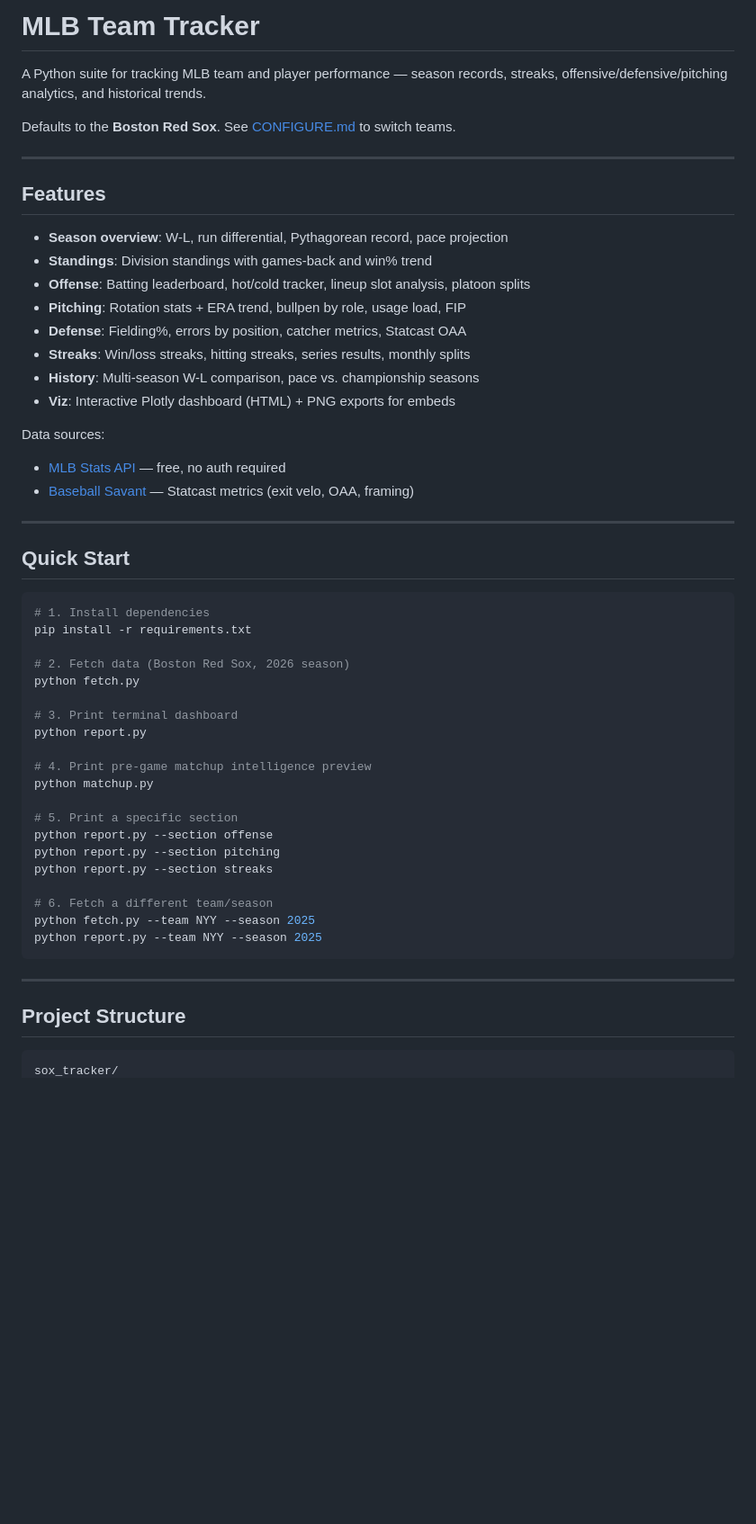
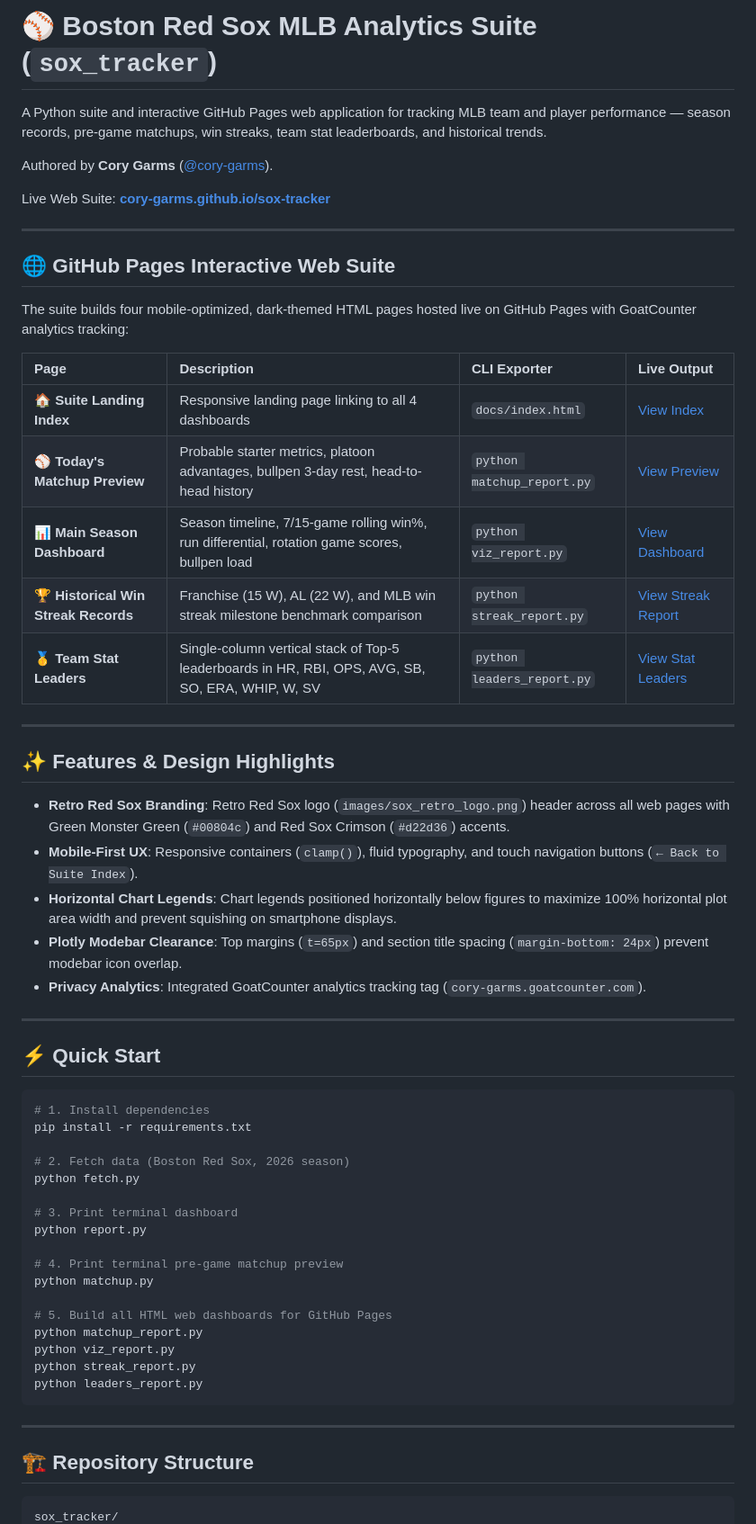
Before and after one commit to cory-garms/sox-tracker, a Markdown page: README.md, the part around one of its changes. Shown at 90% size. Drawn GitHub-style; blank space fills up the shorter version.

````diff
--- a/README.md
+++ b/README.md
@@ -1,30 +1,38 @@
-# MLB Team Tracker
+# ⚾ Boston Red Sox MLB Analytics Suite (`sox_tracker`)
 
-A Python suite for tracking MLB team and player performance — season records,
-streaks, offensive/defensive/pitching analytics, and historical trends.
+A Python suite and interactive GitHub Pages web application for tracking MLB team and player performance — season records, pre-game matchups, win streaks, team stat leaderboards, and historical trends.
 
-Defaults to the **Boston Red Sox**. See [CONFIGURE.md](CONFIGURE.md) to switch teams.
+Authored by **Cory Garms** ([@cory-garms](https://github.com/cory-garms)).
+
+Live Web Suite: **[cory-garms.github.io/sox-tracker](https://cory-garms.github.io/sox-tracker/)**
 
 ---
 
-## Features
+## 🌐 GitHub Pages Interactive Web Suite
 
-- **Season overview**: W-L, run differential, Pythagorean record, pace projection
-- **Standings**: Division standings with games-back and win% trend
-- **Offense**: Batting leaderboard, hot/cold tracker, lineup slot analysis, platoon splits
-- **Pitching**: Rotation stats + ERA trend, bullpen by role, usage load, FIP
-- **Defense**: Fielding%, errors by position, catcher metrics, Statcast OAA
-- **Streaks**: Win/loss streaks, hitting streaks, series results, monthly splits
-- **History**: Multi-season W-L comparison, pace vs. championship seasons
-- **Viz**: Interactive Plotly dashboard (HTML) + PNG exports for embeds
+The suite builds four mobile-optimized, dark-themed HTML pages hosted live on GitHub Pages with GoatCounter analytics tracking:
 
-Data sources:
-- [MLB Stats API](https://statsapi.mlb.com/api/v1/) — free, no auth required
-- [Baseball Savant](https://baseballsavant.mlb.com) — Statcast metrics (exit velo, OAA, framing)
+| Page | Description | CLI Exporter | Live Output |
+| :--- | :--- | :--- | :--- |
+| 🏠 **Suite Landing Index** | Responsive landing page linking to all 4 dashboards | `docs/index.html` | [View Index](https://cory-garms.github.io/sox-tracker/) |
+| ⚾ **Today's Matchup Preview** | Probable starter metrics, platoon advantages, bullpen 3-day rest, head-to-head history | `python matchup_report.py` | [View Preview](https://cory-garms.github.io/sox-tracker/matchup_BOS_2026.html) |
+| 📊 **Main Season Dashboard** | Season timeline, 7/15-game rolling win%, run differential, rotation game scores, bullpen load | `python viz_report.py` | [View Dashboard](https://cory-garms.github.io/sox-tracker/dashboard_BOS_2026.html) |
+| 🏆 **Historical Win Streak Records** | Franchise (15 W), AL (22 W), and MLB win streak milestone benchmark comparison | `python streak_report.py` | [View Streak Report](https://cory-garms.github.io/sox-tracker/streak_records_BOS_2026.html) |
+| 🥇 **Team Stat Leaders** | Single-column vertical stack of Top-5 leaderboards in HR, RBI, OPS, AVG, SB, SO, ERA, WHIP, W, SV | `python leaders_report.py` | [View Stat Leaders](https://cory-garms.github.io/sox-tracker/leaders_BOS_2026.html) |
 
 ---
 
-## Quick Start
+## ✨ Features & Design Highlights
+
+- **Retro Red Sox Branding**: Retro Red Sox logo (`images/sox_retro_logo.png`) header across all web pages with Green Monster Green (`#00804c`) and Red Sox Crimson (`#d22d36`) accents.
+- **Mobile-First UX**: Responsive containers (`clamp()`), fluid typography, and touch navigation buttons (`← Back to Suite Index`).
+- **Horizontal Chart Legends**: Chart legends positioned horizontally below figures to maximize 100% horizontal plot area width and prevent squishing on smartphone displays.
+- **Plotly Modebar Clearance**: Top margins (`t=65px`) and section title spacing (`margin-bottom: 24px`) prevent modebar icon overlap.
+- **Privacy Analytics**: Integrated GoatCounter analytics tracking tag (`cory-garms.goatcounter.com`).
+
+---
+
+## ⚡ Quick Start
 
 ```bash
 # 1. Install dependencies
@@ -36,22 +44,19 @@ python fetch.py
 # 3. Print terminal dashboard
 python report.py
 
-# 4. Print pre-game matchup intelligence preview
+# 4. Print terminal pre-game matchup preview
 python matchup.py
 
-# 5. Print a specific section
-python report.py --section offense
-python report.py --section pitching
-python report.py --section streaks
-
-# 6. Fetch a different team/season
-python fetch.py --team NYY --season 2025
-python report.py --team NYY --season 2025
+# 5. Build all HTML web dashboards for GitHub Pages
+python matchup_report.py
+python viz_report.py
+python streak_report.py
+python leaders_report.py
 ```
 
 ---
 
-## Project Structure
+## 🏗️ Repository Structure
 
 ```
 sox_tracker/
````
Also changed, not shown: other parts of README.md (+43 -33 lines), roadmap.md (added, +45 -0 lines).
